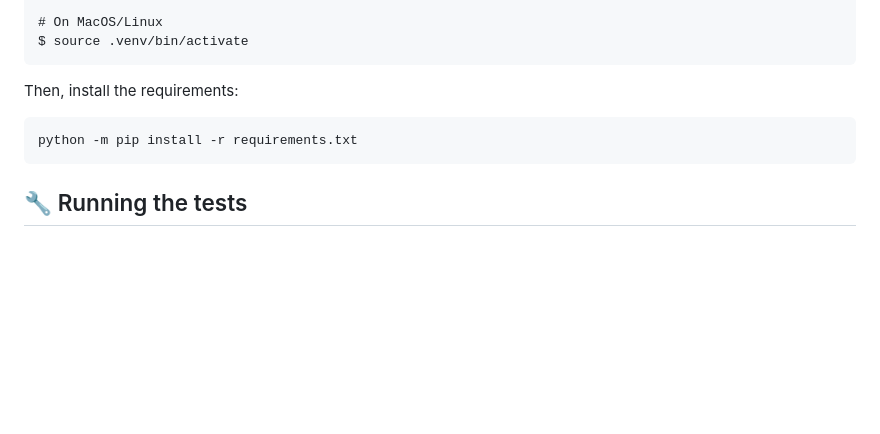
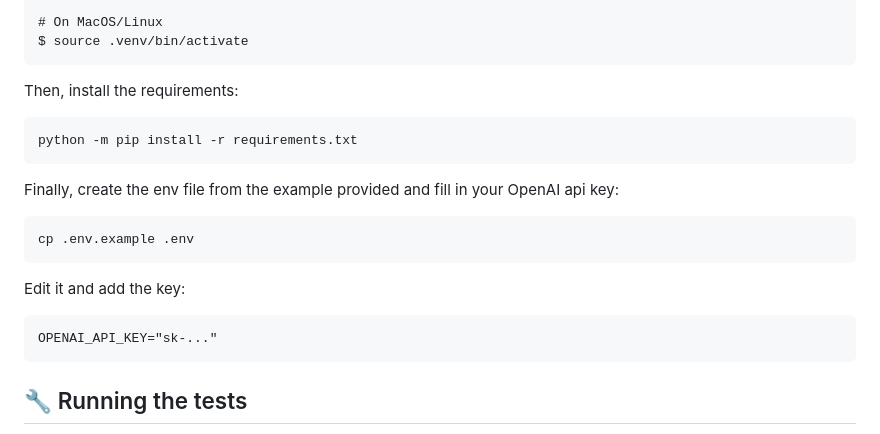
Before and after one commit to megahash-io/easyfox, a Markdown page: README.md, the part around the change. Drawn GitHub-style; blank space fills up the shorter version.

Commit message:
api key stuff in readme

````diff
--- a/README.md
+++ b/README.md
@@ -104,6 +104,18 @@ Then, install the requirements:
 python -m pip install -r requirements.txt
 ```
 
+Finally, create the env file from the example provided and fill in your OpenAI api key:
+
+```
+cp .env.example .env
+```
+
+Edit it and add the key:
+
+```
+OPENAI_API_KEY="sk-..."
+```
+
 ## 🔧 Running the tests <a name = "tests"></a>
 
 After activating your virtual environment, you can run tests by typing `pytest` on the command line. This makes sure that your application runs and can generate a "Hello World" message.
````
